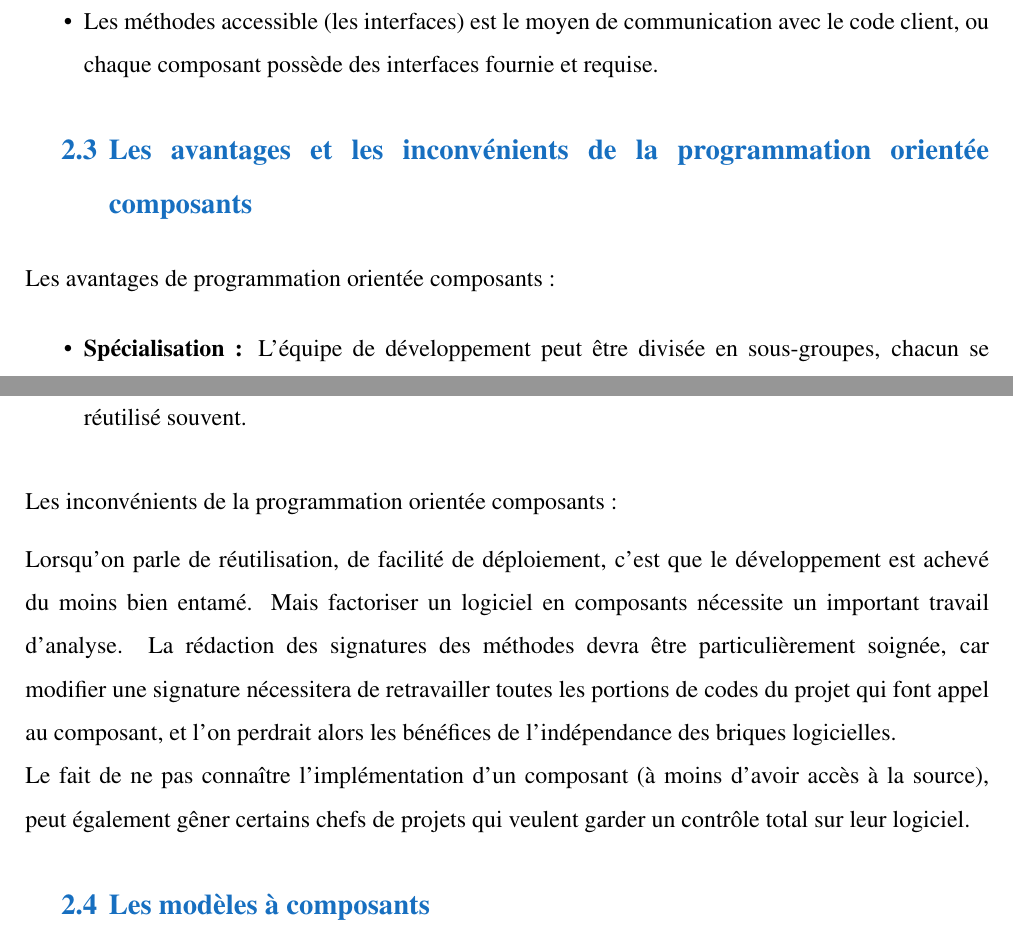
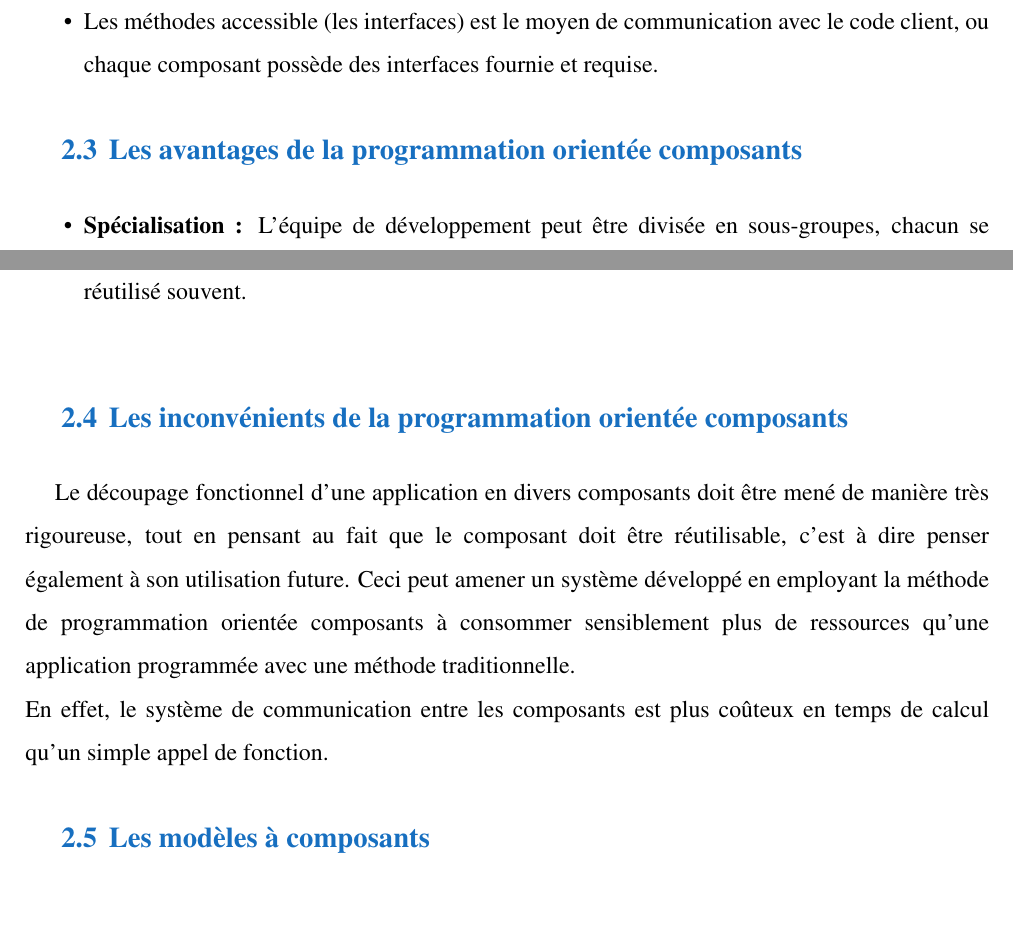
Before and after one commit to nemo256/tc, a LaTeX document (rapport/latex/rapport.tex): two parts of pages 10 and 11 of 25, joined at a grey line, cut so that both start at the same text, the shorter picture padded with empty space. Compiled offline with pdfLaTeX.

Commit message:
Split poc into two parts...

```diff
--- a/rapport/latex/rapport.tex
+++ b/rapport/latex/rapport.tex
@@ -445,9 +445,8 @@ Le code d’un composant peut être séparé en deux parties :
     \item Les méthodes accessible (les interfaces) est le moyen de communication avec le code client, ou chaque composant possède des interfaces fournie et requise.
 \end{itemize}
 
-\subsection{Les avantages et les inconvénients de la programmation orientée composants}
+\subsection{Les avantages de la programmation orientée composants}
 \vspace{0.1in}
-Les avantages de programmation orientée composants :
 
 \begin{itemize}
     \item \textbf{Spécialisation :} L'équipe de développement peut être divisée en sous-groupes, chacun se spécialisant dans le développement d'un composant.
@@ -461,14 +460,14 @@ Les avantages de programmation orientée composants :
 \end{itemize}
 
 \vspace{0.1in}
-Les inconvénients de la programmation orientée composants :
+
+\subsection{Les inconvénients de la programmation orientée composants}
 \vspace{0.1in}
+\hspace*{0.16in}
+Le découpage fonctionnel d’une application en divers composants doit être mené de manière très rigoureuse, tout en pensant au fait que le composant doit être réutilisable, c’est à dire penser également à son utilisation future. Ceci peut amener un système développé en employant la méthode de programmation orientée composants à consommer sensiblement plus de ressources qu’une application programmée avec une méthode traditionnelle.
+\\
+En effet, le système de communication entre les composants est plus coûteux en temps de calcul qu’un simple appel de fonction.
 
-% Hna hadi de preference tkun list kima les avantages (Moh)
-
-Lorsqu’on parle de réutilisation, de facilité de déploiement, c'est que le développement est achevé du moins bien entamé. Mais factoriser un logiciel en composants nécessite un important travail d'analyse. La rédaction des signatures des méthodes devra être particulièrement soignée, car modifier une signature nécessitera de retravailler toutes les portions de codes du projet qui font appel au composant, et l'on perdrait alors les bénéfices de l'indépendance des briques logicielles.
-\\
-Le fait de ne pas connaître l'implémentation d'un composant (à moins d'avoir accès à la source), peut également gêner certains chefs de projets qui veulent garder un contrôle total sur leur logiciel.
 
 \subsection{Les modèles à composants}
 \hspace*{0.16in}
```
Also changed, not shown: rapport/latex/rapport.pdf, 4 other files.
